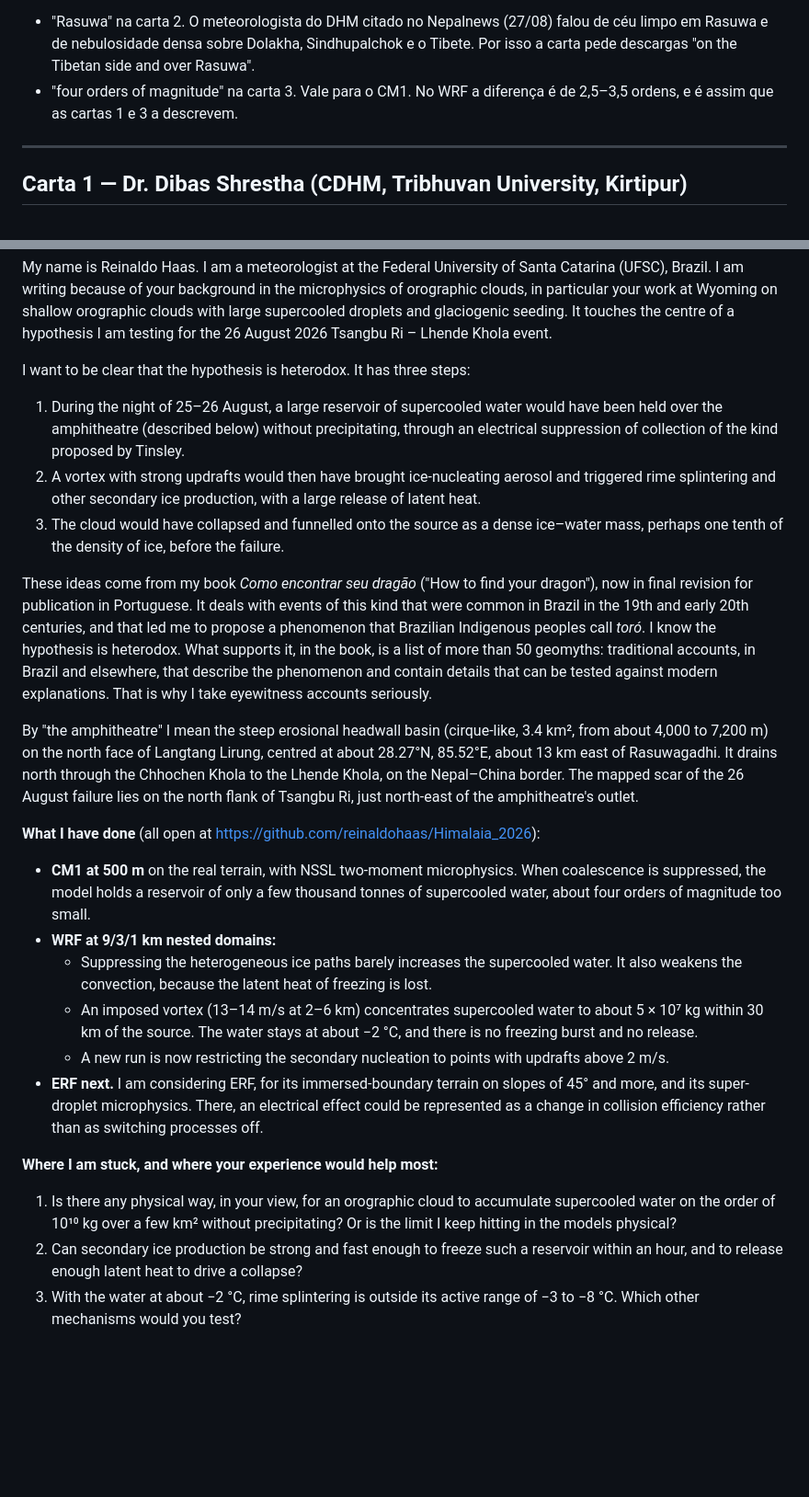
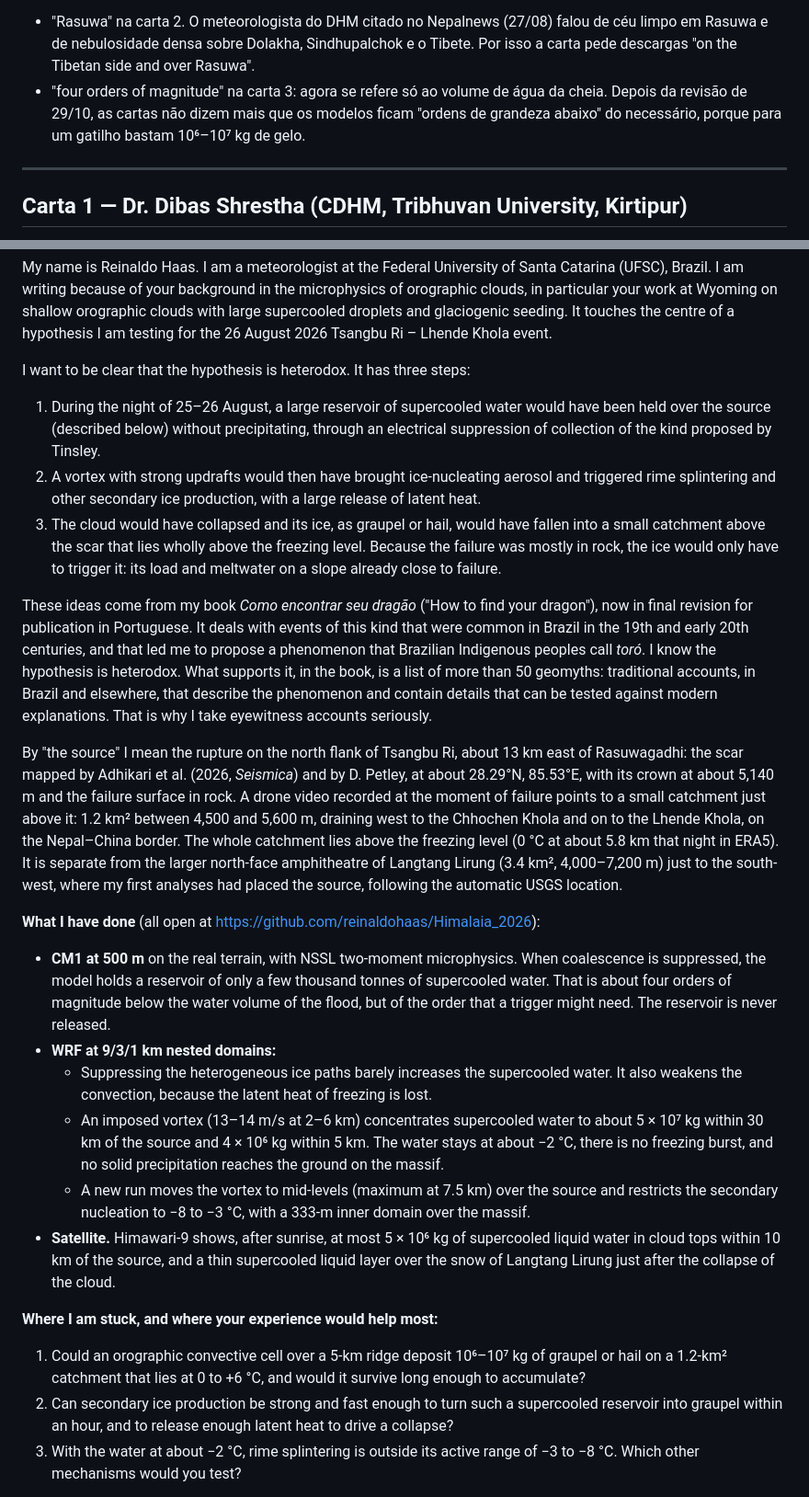
Before and after one commit to reinaldohaas/Himalaia_2026, a Markdown page: docs/cartas_pesquisadores/CARTAS_TRIBHUVAN_2026-10.md, 2 parts joined by grey strips. Shown at 92% size. Drawn GitHub-style; blank space fills up the shorter version.

```diff
--- a/docs/cartas_pesquisadores/CARTAS_TRIBHUVAN_2026-10.md
+++ b/docs/cartas_pesquisadores/CARTAS_TRIBHUVAN_2026-10.md
@@ -14,7 +14,7 @@
 
 **Antes de mandar, conferir dois pontos:**
 * "Rasuwa" na carta 2. O meteorologista do DHM citado no Nepalnews (27/08) falou de céu limpo em Rasuwa e de nebulosidade densa sobre Dolakha, Sindhupalchok e o Tibete. Por isso a carta pede descargas "on the Tibetan side and over Rasuwa".
-* "four orders of magnitude" na carta 3. Vale para o CM1. No WRF a diferença é de 2,5–3,5 ordens, e é assim que as cartas 1 e 3 a descrevem.
+* "four orders of magnitude" na carta 3: agora se refere só ao volume de água da cheia. Depois da revisão de 29/10, as cartas não dizem mais que os modelos ficam "ordens de grandeza abaixo" do necessário, porque para um gatilho bastam 10⁶–10⁷ kg de gelo.
 
 ---
 
@@ -110,25 +110,25 @@ Dear Dr. Pokharel,
 My name is Reinaldo Haas. I am a meteorologist at the Federal University of Santa Catarina (UFSC), Brazil. I am writing because of your background in the microphysics of orographic clouds, in particular your work at Wyoming on shallow orographic clouds with large supercooled droplets and glaciogenic seeding. It touches the centre of a hypothesis I am testing for the 26 August 2026 Tsangbu Ri – Lhende Khola event.
 
 I want to be clear that the hypothesis is heterodox. It has three steps:
-1. During the night of 25–26 August, a large reservoir of supercooled water would have been held over the amphitheatre (described below) without precipitating, through an electrical suppression of collection of the kind proposed by Tinsley.
+1. During the night of 25–26 August, a large reservoir of supercooled water would have been held over the source (described below) without precipitating, through an electrical suppression of collection of the kind proposed by Tinsley.
 2. A vortex with strong updrafts would then have brought ice-nucleating aerosol and triggered rime splintering and other secondary ice production, with a large release of latent heat.
-3. The cloud would have collapsed and funnelled onto the source as a dense ice–water mass, perhaps one tenth of the density of ice, before the failure.
+3. The cloud would have collapsed and its ice, as graupel or hail, would have fallen into a small catchment above the scar that lies wholly above the freezing level. Because the failure was mostly in rock, the ice would only have to trigger it: its load and meltwater on a slope already close to failure.
 
 These ideas come from my book *Como encontrar seu dragão* ("How to find your dragon"), now in final revision for publication in Portuguese. It deals with events of this kind that were common in Brazil in the 19th and early 20th centuries, and that led me to propose a phenomenon that Brazilian Indigenous peoples call *toró*. I know the hypothesis is heterodox. What supports it, in the book, is a list of more than 50 geomyths: traditional accounts, in Brazil and elsewhere, that describe the phenomenon and contain details that can be tested against modern explanations. That is why I take eyewitness accounts seriously.
 
-By "the amphitheatre" I mean the steep erosional headwall basin (cirque-like, 3.4 km², from about 4,000 to 7,200 m) on the north face of Langtang Lirung, centred at about 28.27°N, 85.52°E, about 13 km east of Rasuwagadhi. It drains north through the Chhochen Khola to the Lhende Khola, on the Nepal–China border. The mapped scar of the 26 August failure lies on the north flank of Tsangbu Ri, just north-east of the amphitheatre's outlet.
+By "the source" I mean the rupture on the north flank of Tsangbu Ri, about 13 km east of Rasuwagadhi: the scar mapped by Adhikari et al. (2026, *Seismica*) and by D. Petley, at about 28.29°N, 85.53°E, with its crown at about 5,140 m and the failure surface in rock. A drone video recorded at the moment of failure points to a small catchment just above it: 1.2 km² between 4,500 and 5,600 m, draining west to the Chhochen Khola and on to the Lhende Khola, on the Nepal–China border. The whole catchment lies above the freezing level (0 °C at about 5.8 km that night in ERA5). It is separate from the larger north-face amphitheatre of Langtang Lirung (3.4 km², 4,000–7,200 m) just to the south-west, where my first analyses had placed the source, following the automatic USGS location.
 
 **What I have done** (all open at https://github.com/reinaldohaas/Himalaia_2026):
-* **CM1 at 500 m** on the real terrain, with NSSL two-moment microphysics. When coalescence is suppressed, the model holds a reservoir of only a few thousand tonnes of supercooled water, about four orders of magnitude too small.
+* **CM1 at 500 m** on the real terrain, with NSSL two-moment microphysics. When coalescence is suppressed, the model holds a reservoir of only a few thousand tonnes of supercooled water. That is about four orders of magnitude below the water volume of the flood, but of the order that a trigger might need. The reservoir is never released.
 * **WRF at 9/3/1 km nested domains:**
   * Suppressing the heterogeneous ice paths barely increases the supercooled water. It also weakens the convection, because the latent heat of freezing is lost.
-  * An imposed vortex (13–14 m/s at 2–6 km) concentrates supercooled water to about 5 × 10⁷ kg within 30 km of the source. The water stays at about −2 °C, and there is no freezing burst and no release.
-  * A new run is now restricting the secondary nucleation to points with updrafts above 2 m/s.
-* **ERF next.** I am considering ERF, for its immersed-boundary terrain on slopes of 45° and more, and its super-droplet microphysics. There, an electrical effect could be represented as a change in collision efficiency rather than as switching processes off.
+  * An imposed vortex (13–14 m/s at 2–6 km) concentrates supercooled water to about 5 × 10⁷ kg within 30 km of the source and 4 × 10⁶ kg within 5 km. The water stays at about −2 °C, there is no freezing burst, and no solid precipitation reaches the ground on the massif.
+  * A new run moves the vortex to mid-levels (maximum at 7.5 km) over the source and restricts the secondary nucleation to −8 to −3 °C, with a 333-m inner domain over the massif.
+* **Satellite.** Himawari-9 shows, after sunrise, at most 5 × 10⁶ kg of supercooled liquid water in cloud tops within 10 km of the source, and a thin supercooled liquid layer over the snow of Langtang Lirung just after the collapse of the cloud.
 
 **Where I am stuck, and where your experience would help most:**
-1. Is there any physical way, in your view, for an orographic cloud to accumulate supercooled water on the order of 10¹⁰ kg over a few km² without precipitating? Or is the limit I keep hitting in the models physical?
-2. Can secondary ice production be strong and fast enough to freeze such a reservoir within an hour, and to release enough latent heat to drive a collapse?
+1. Could an orographic convective cell over a 5-km ridge deposit 10⁶–10⁷ kg of graupel or hail on a 1.2-km² catchment that lies at 0 to +6 °C, and would it survive long enough to accumulate?
+2. Can secondary ice production be strong and fast enough to turn such a supercooled reservoir into graupel within an hour, and to release enough latent heat to drive a collapse?
 3. With the water at about −2 °C, rime splintering is outside its active range of −3 to −8 °C. Which other mechanisms would you test?
 
 I would be very grateful for your view, even a short one. I would gladly share every configuration and result, and I would welcome a collaboration if you find the problem interesting.
```
Also changed, not shown: other parts of docs/cartas_pesquisadores/CARTAS_TRIBHUVAN_2026-10.md (+16 -16 lines).
